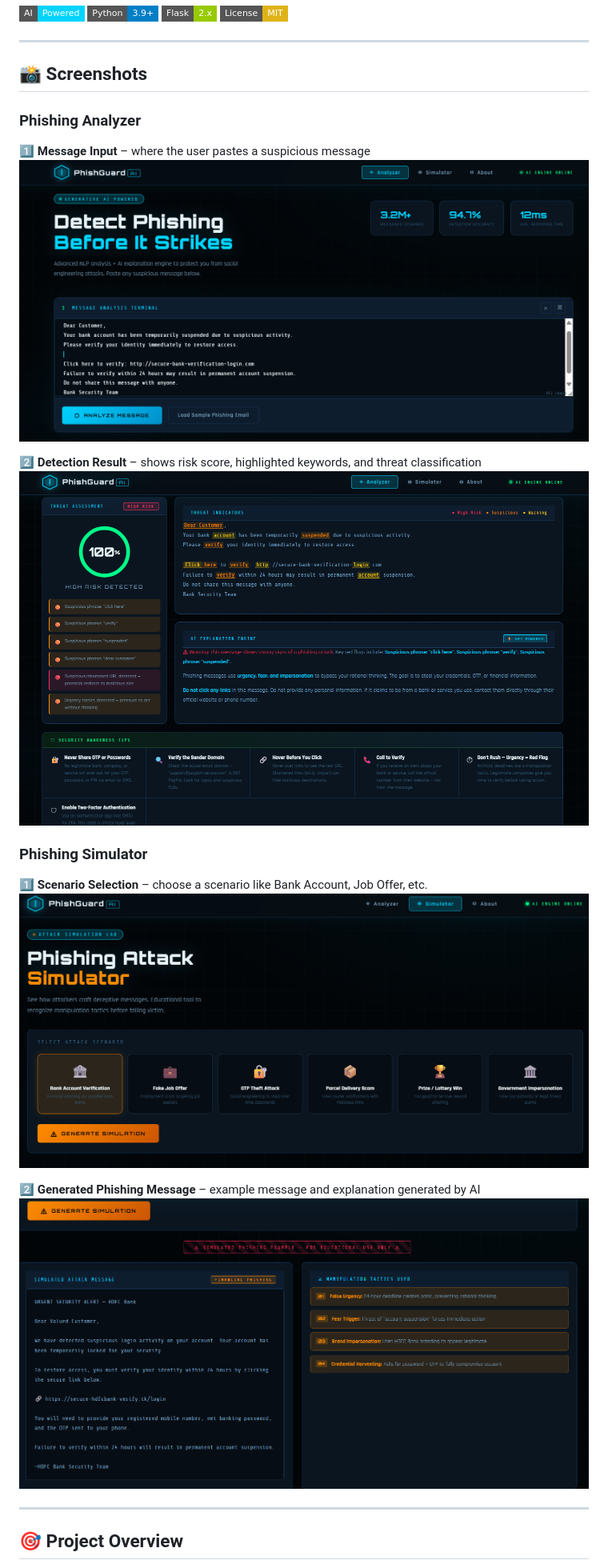
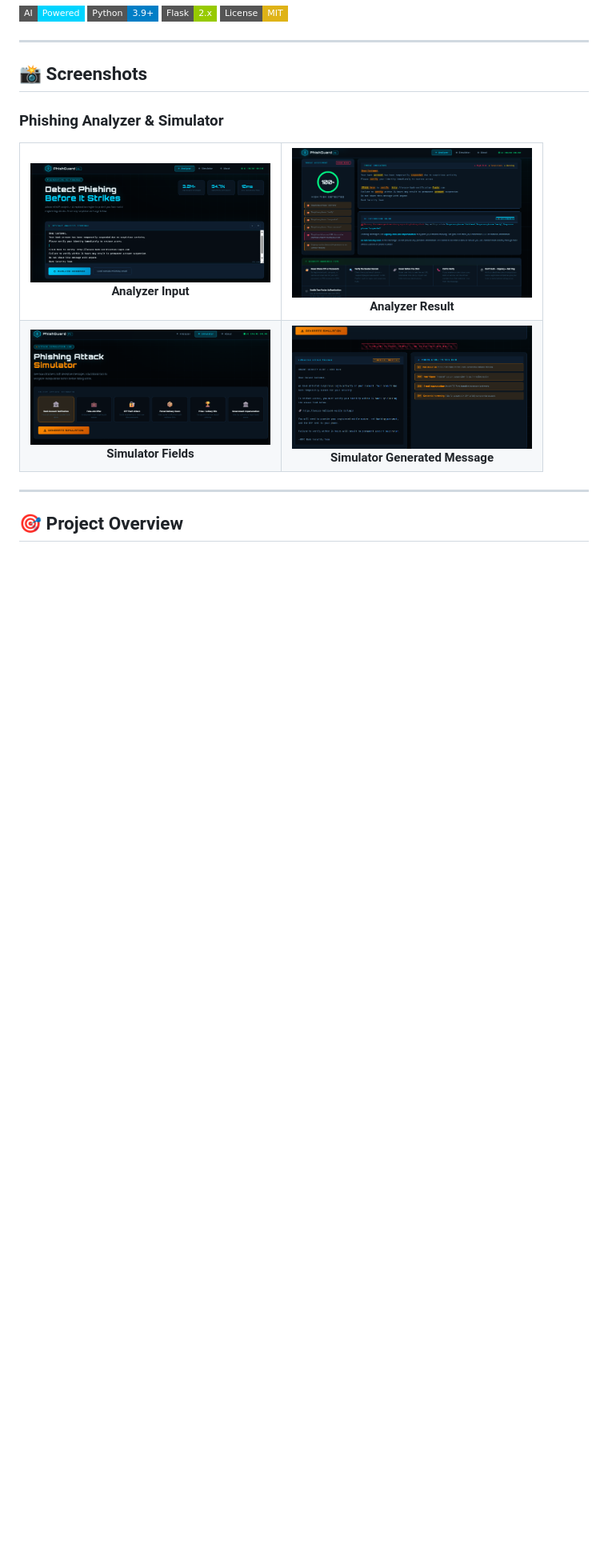
Before and after one commit to rajprakhar07/PhishGuard-AI, a Markdown page: README.md, the part around the change. Shown at 80% size. GitHub-like rendering; badges without logos; blank space fills up the shorter version.

Commit message:
Revise README for Phishing Analyzer & Simulator
Updated README to enhance the Phishing Analyzer and Simulator sections with a table format for screenshots.

```diff
--- a/README.md
+++ b/README.md
@@ -13,21 +13,30 @@ https://phish-guard-ai-theta.vercel.app
 ---
 ## 📸 Screenshots
 
-### Phishing Analyzer
+### Phishing Analyzer & Simulator
 
-**1️⃣ Message Input** – where the user pastes a suspicious message
-![Analyzer Input](screenshots/analyzer_input.png)
-
-**2️⃣ Detection Result** – shows risk score, highlighted keywords, and threat classification
-![Analyzer Result](screenshots/analyzer_result.png)
-
-### Phishing Simulator
-
-**1️⃣ Scenario Selection** – choose a scenario like Bank Account, Job Offer, etc.
-![Simulator Fields](screenshots/simulator_fields.png)
-
-**2️⃣ Generated Phishing Message** – example message and explanation generated by AI
-![Simulator Generated Message](screenshots/simulator_generated.png)
+<table>
+  <tr>
+    <td align="center">
+      <img src="screenshots/analyzer_input.png" width="300"/><br>
+      <b>Analyzer Input</b>
+    </td>
+    <td align="center">
+      <img src="screenshots/analyzer_result.png" width="300"/><br>
+      <b>Analyzer Result</b>
+    </td>
+  </tr>
+  <tr>
+    <td align="center">
+      <img src="screenshots/simulator_fields.png" width="300"/><br>
+      <b>Simulator Fields</b>
+    </td>
+    <td align="center">
+      <img src="screenshots/simulator_generated.png" width="300"/><br>
+      <b>Simulator Generated Message</b>
+    </td>
+  </tr>
+</table>
 
 ---
 ## 🎯 Project Overview
```
